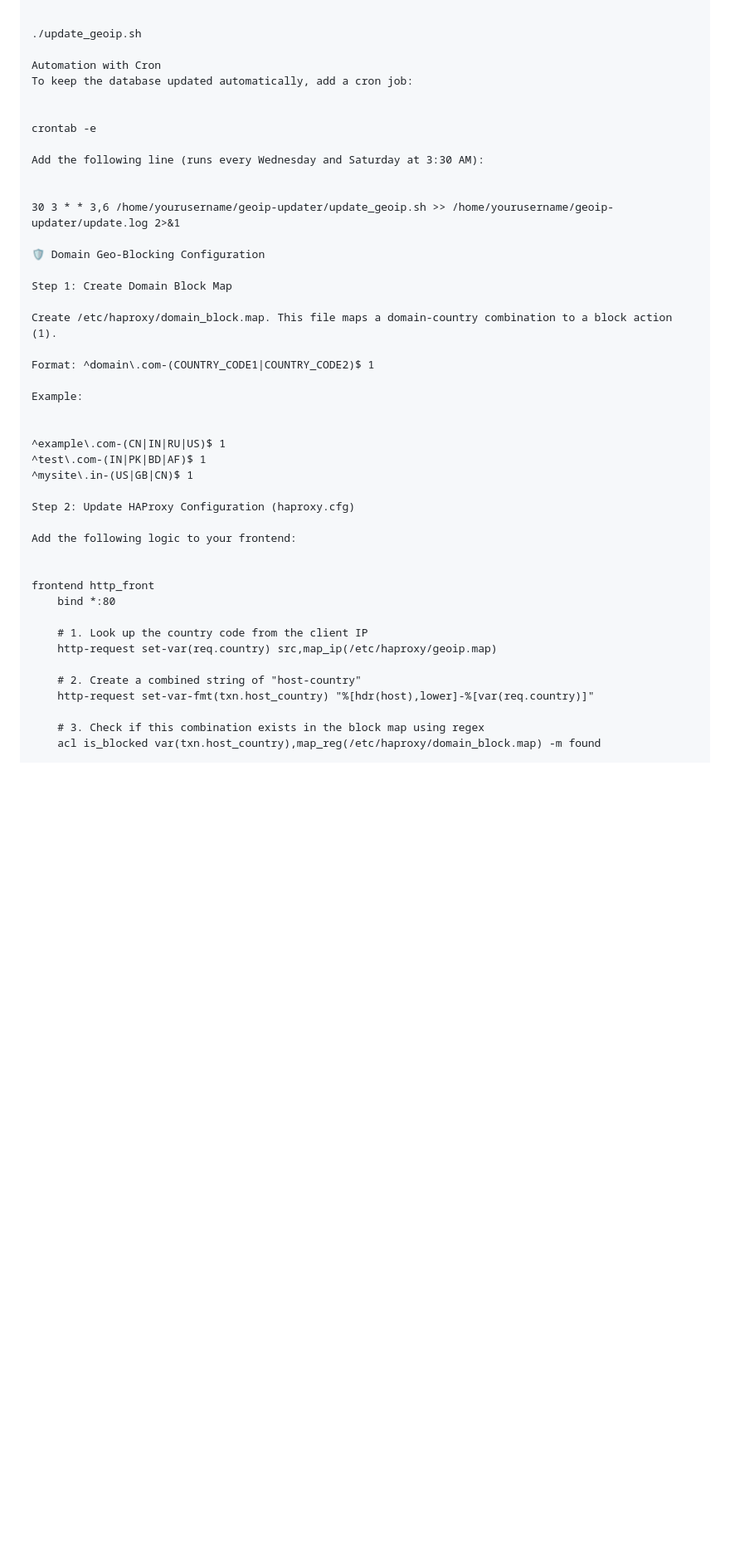
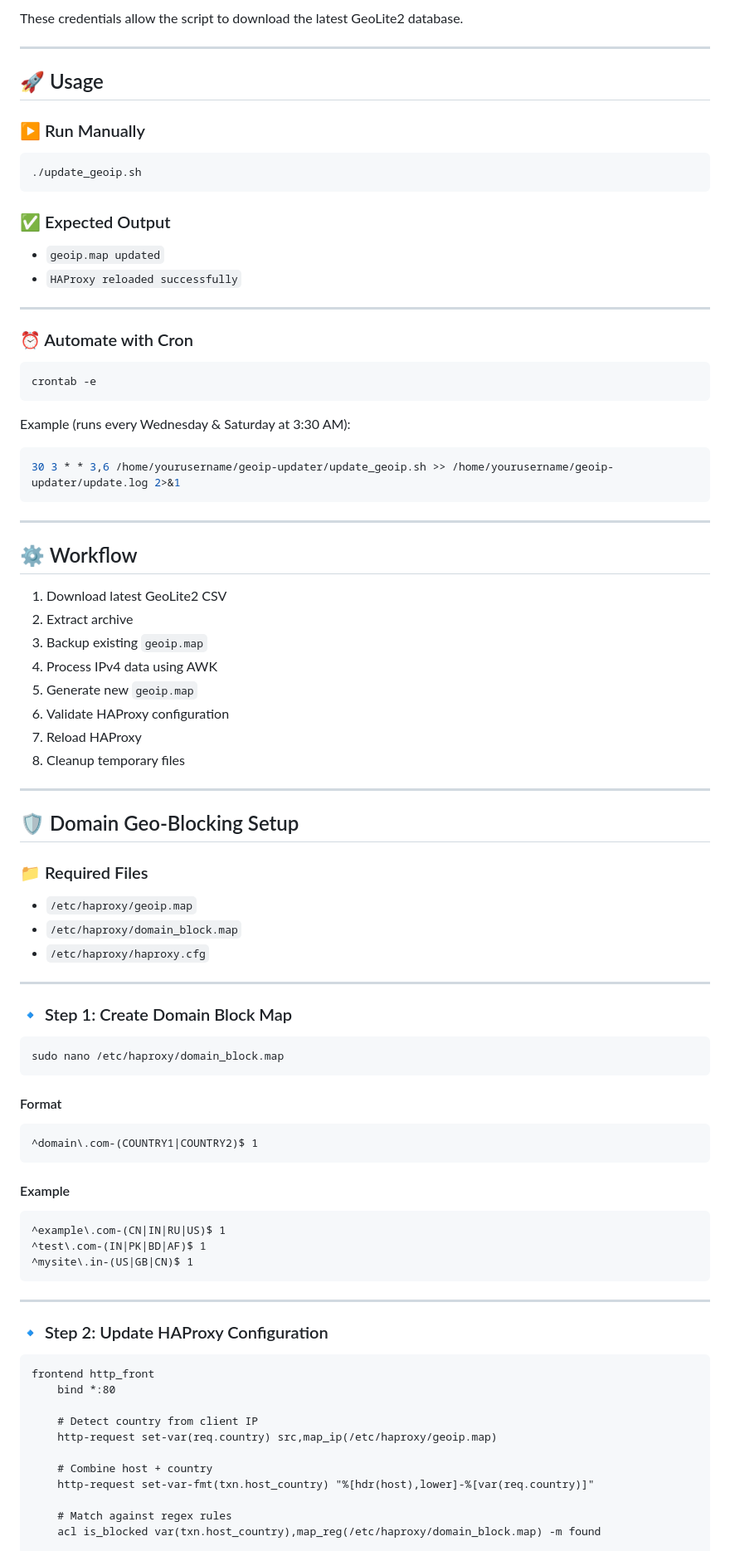
Before and after one commit to lavkush773/python-test, a Markdown page: README.md, the part around one of its changes. Shown at 83% size. Rendered like a GitHub page; blank space fills up the shorter version.

````diff
--- a/README.md
+++ b/README.md
@@ -57,47 +93,94 @@ Run the script manually to test the setup:
 
+These credentials allow the script to download the latest GeoLite2 database.
 
+---
+
+## 🚀 Usage
+
+### ▶️ Run Manually
+
+```bash
 ./update_geoip.sh
+```
 
-Automation with Cron
-To keep the database updated automatically, add a cron job:
+### ✅ Expected Output
 
+* `geoip.map updated`
+* `HAProxy reloaded successfully`
 
+---
+
+### ⏰ Automate with Cron
+
+```bash
 crontab -e
+```
 
-Add the following line (runs every Wednesday and Saturday at 3:30 AM):
+Example (runs every Wednesday & Saturday at 3:30 AM):
 
+```bash
+30 3 * * 3,6 /home/yourusername/geoip-updater/update_geoip.sh >> /home/yourusername/geoip-updater/update.log 2>&1
+```
 
-30 3 * * 3,6 /home/yourusername/geoip-updater/update_geoip.sh >> /home/yourusername/geoip-updater/update.log 2>&1
+---
 
-🛡️ Domain Geo-Blocking Configuration
+## ⚙️ Workflow
 
-Step 1: Create Domain Block Map
+1. Download latest GeoLite2 CSV
+2. Extract archive
+3. Backup existing `geoip.map`
+4. Process IPv4 data using AWK
+5. Generate new `geoip.map`
+6. Validate HAProxy configuration
+7. Reload HAProxy
+8. Cleanup temporary files
 
-Create /etc/haproxy/domain_block.map. This file maps a domain-country combination to a block action (1).
+---
 
-Format: ^domain\.com-(COUNTRY_CODE1|COUNTRY_CODE2)$ 1
+## 🛡️ Domain Geo-Blocking Setup
 
-Example:
+### 📁 Required Files
 
+* `/etc/haproxy/geoip.map`
+* `/etc/haproxy/domain_block.map`
+* `/etc/haproxy/haproxy.cfg`
 
+---
+
+### 🔹 Step 1: Create Domain Block Map
+
+```bash
+sudo nano /etc/haproxy/domain_block.map
+```
+
+#### Format
+
+```
+^domain\.com-(COUNTRY1|COUNTRY2)$ 1
+```
+
+#### Example
+
+```
 ^example\.com-(CN|IN|RU|US)$ 1
 ^test\.com-(IN|PK|BD|AF)$ 1
 ^mysite\.in-(US|GB|CN)$ 1
+```
 
-Step 2: Update HAProxy Configuration (haproxy.cfg)
+---
 
-Add the following logic to your frontend:
+### 🔹 Step 2: Update HAProxy Configuration
 
-
+```haproxy
 frontend http_front
     bind *:80
 
-    # 1. Look up the country code from the client IP
+    # Detect country from client IP
     http-request set-var(req.country) src,map_ip(/etc/haproxy/geoip.map)
 
-    # 2. Create a combined string of "host-country"
+    # Combine host + country
     http-request set-var-fmt(txn.host_country) "%[hdr(host),lower]-%[var(req.country)]"
 
-    # 3. Check if this combination exists in the block map using regex
+    # Match against regex rules
     acl is_blocked var(txn.host_country),map_reg(/etc/haproxy/domain_block.map) -m found
 
````
Also changed, not shown: other parts of README.md (+121 -51 lines).
